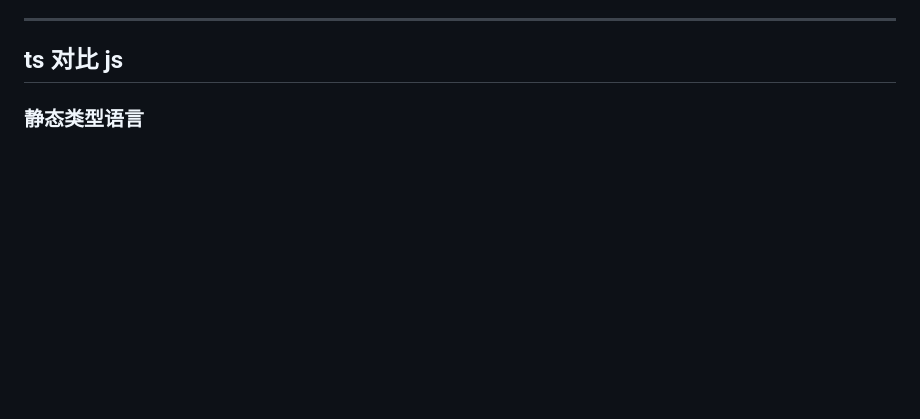
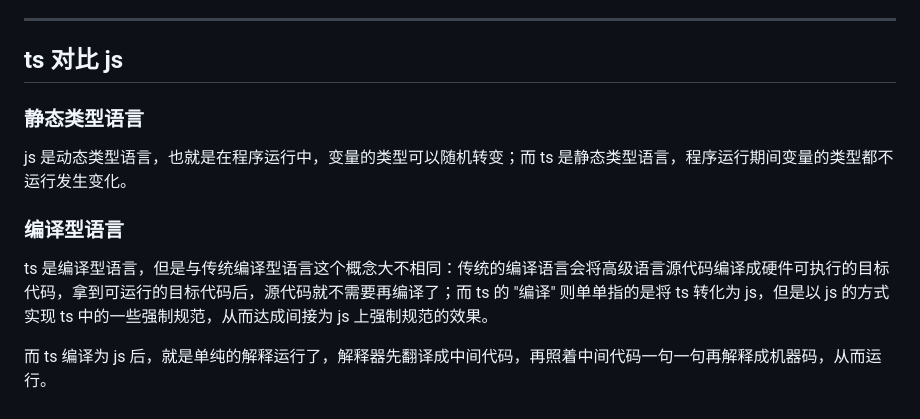
Before and after one commit to KatzenyaSax/ts-learning, a Markdown page: learning.md, the part around the change. Rendered like a GitHub page; blank space fills up the shorter version.

Commit message:
2026/5/10 17:28

```diff
--- a/learning.md
+++ b/learning.md
@@ -208,3 +208,11 @@ if(typeof first === 'string'){
 ## ts 对比 js
 
 ### 静态类型语言
+
+js 是动态类型语言，也就是在程序运行中，变量的类型可以随机转变；而 ts 是静态类型语言，程序运行期间变量的类型都不运行发生变化。
+
+### 编译型语言
+
+ts 是编译型语言，但是与传统编译型语言这个概念大不相同：传统的编译语言会将高级语言源代码编译成硬件可执行的目标代码，拿到可运行的目标代码后，源代码就不需要再编译了；而 ts 的 "编译" 则单单指的是将 ts 转化为 js，但是以 js 的方式实现 ts 中的一些强制规范，从而达成间接为 js 上强制规范的效果。
+
+而 ts 编译为 js 后，就是单纯的解释运行了，解释器先翻译成中间代码，再照着中间代码一句一句再解释成机器码，从而运行。
```
